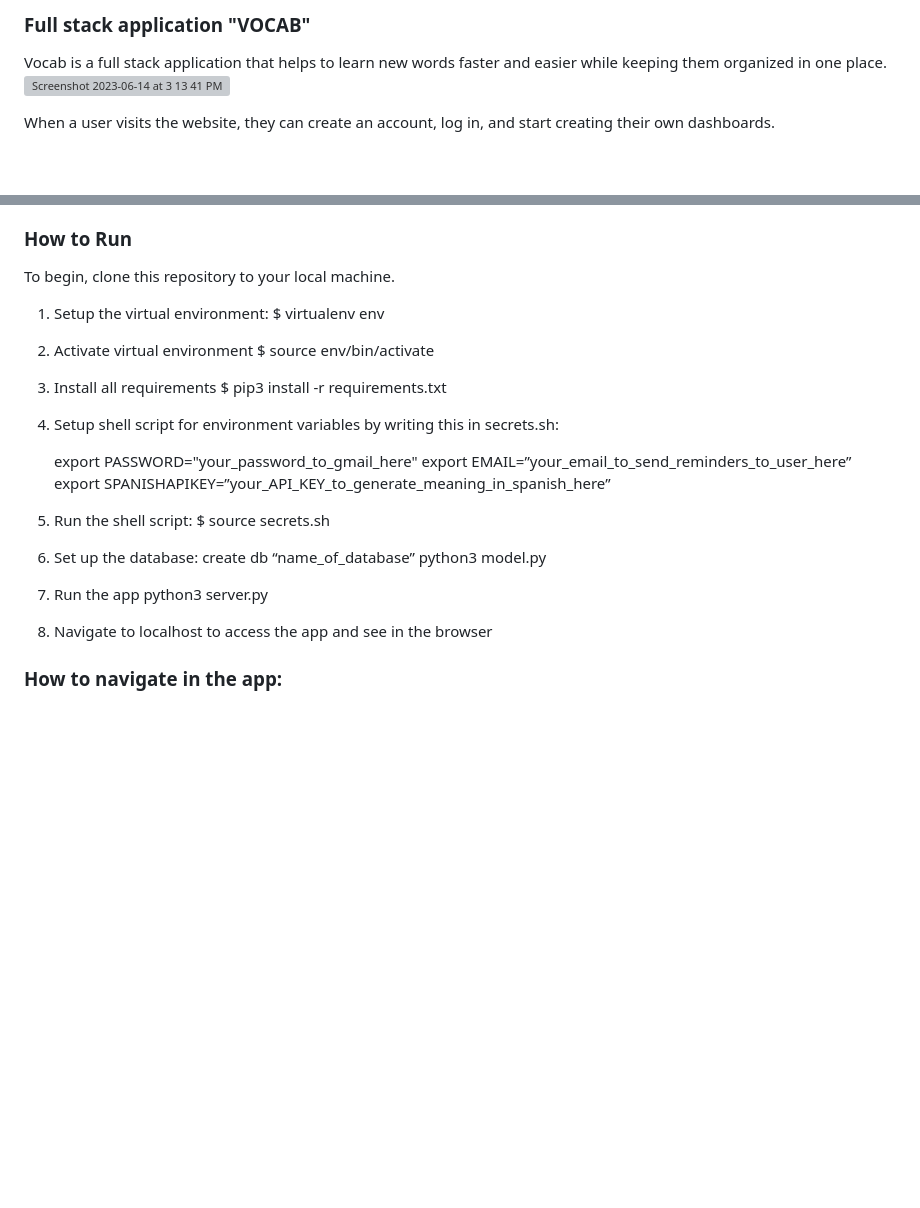
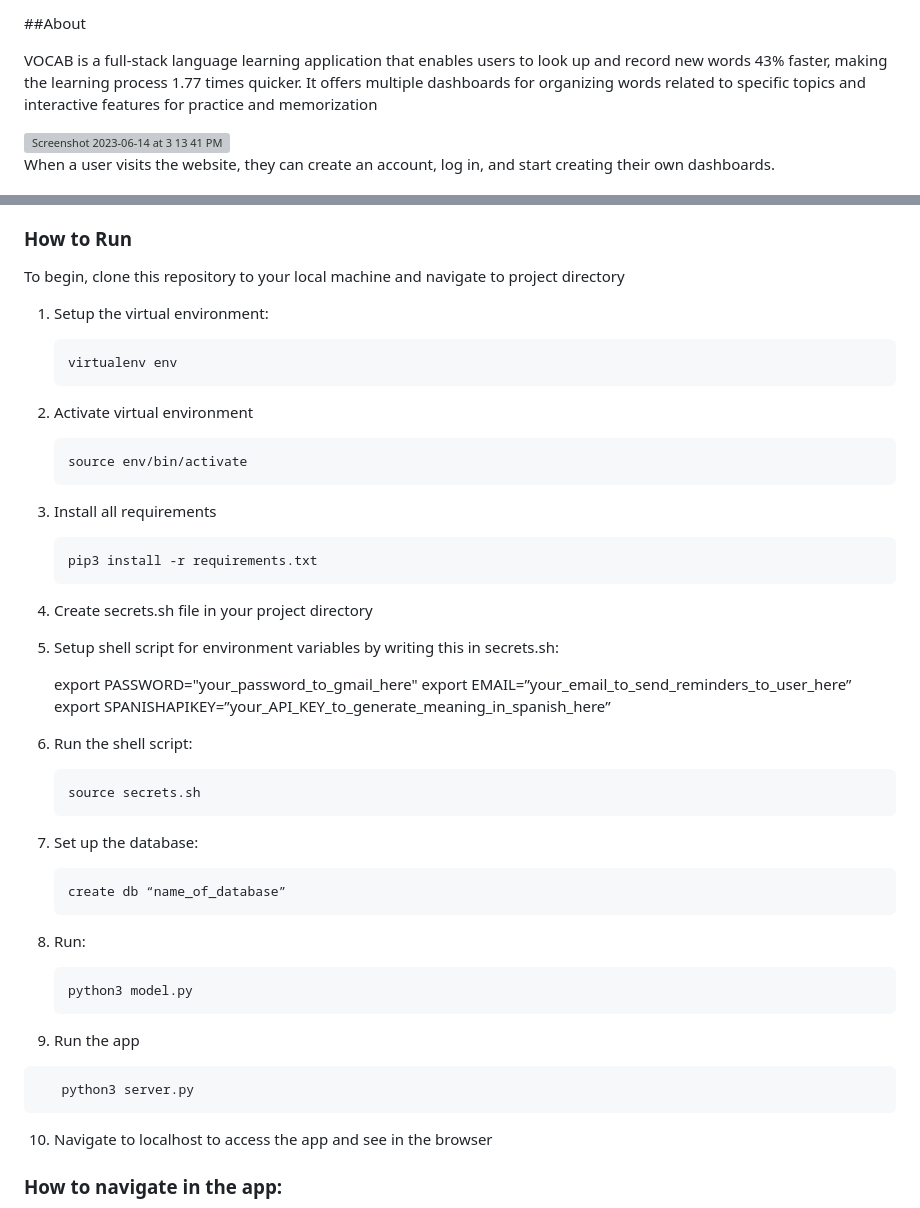
Before and after one commit to trushmi/vocab, a Markdown page: README.md, 2 parts joined by grey strips. Rendered like a GitHub page; blank space fills up the shorter version; grey boxes are pictures that could not be loaded.

````diff
--- a/README.md
+++ b/README.md
@@ -1,6 +1,7 @@
-### Full stack application "VOCAB"
-Vocab is a full stack application that helps to learn new words faster and easier while keeping them organized in
-one place.
+##About
+
+VOCAB is a full-stack language learning application that enables users to look up and record new words 43% faster, making the learning process 1.77 times quicker. It offers multiple dashboards for organizing words related to specific topics and interactive features for practice and memorization
+
 <img width="1726" alt="Screenshot 2023-06-14 at 3 13 41 PM" src="https://github.com/trushmi/vocab/assets/88466266/c9a40641-abfc-498d-88fb-66ebf79685db">
 
 When a user visits the website, they can create an account, log in, and start creating their own dashboards.
@@ -56,34 +55,58 @@ If they choose this option, an automated email will be sent to them every day, r
 
 ### How to Run
 
-To begin, clone this repository to your local machine.
+To begin, clone this repository to your local machine and navigate to project directory
 
 1.  Setup the virtual environment:
-    $ virtualenv env
+
+    ```
+    virtualenv env
+    ```
 
 2.  Activate virtual environment
-    $ source env/bin/activate
+
+    ```
+    source env/bin/activate
+    ```
 
 3.  Install all requirements
-    $ pip3 install -r requirements.txt
 
-4.  Setup shell script for environment variables by writing this in secrets.sh:
+    ```
+    pip3 install -r requirements.txt
+    ```
+
+4.  Create secrets.sh file in your project directory
+5.  Setup shell script for environment variables by writing this in secrets.sh:
 
     export PASSWORD="your_password_to_gmail_here"
     export EMAIL=”your_email_to_send_reminders_to_user_here”
     export SPANISHAPIKEY=”your_API_KEY_to_generate_meaning_in_spanish_here”
 
-5.  Run the shell script:
-    $ source secrets.sh
+6.  Run the shell script:
 
-6.  Set up the database:
+    ```
+    source secrets.sh
+    ```
+
+7.  Set up the database:
+
+    ```
     create db “name_of_database”
+    ```
+
+8.  Run:
+
+    ```
     python3 model.py
+    ```
 
-7.  Run the app
-    python3 server.py
+9.  Run the app
 
-8.  Navigate to localhost to access the app and see in the browser
+```
+   python3 server.py
+```
+
+10. Navigate to localhost to access the app and see in the browser
 
 ### How to navigate in the app:
 
````
Also changed, not shown: other parts of README.md (+16 -2 lines).
